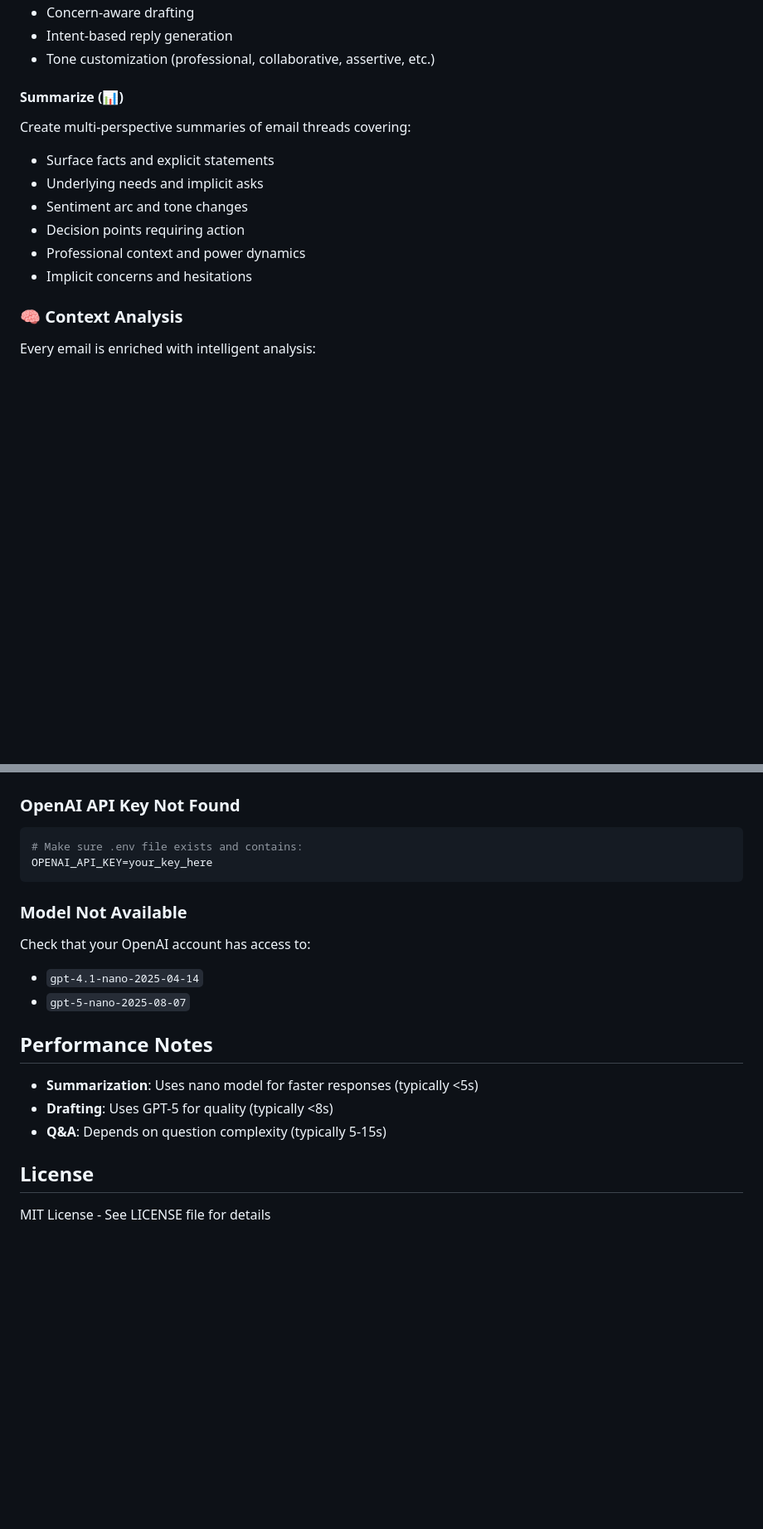
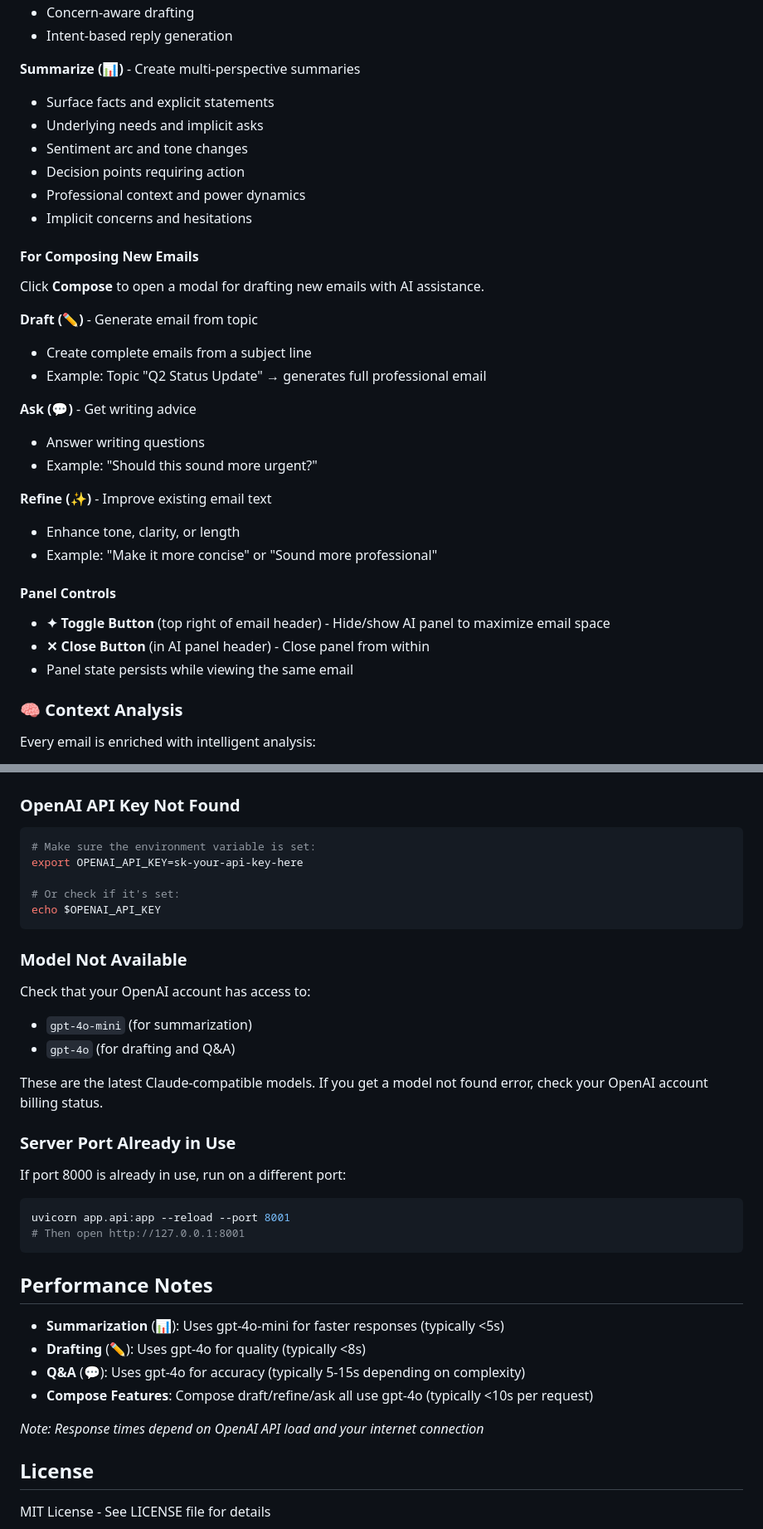
Before and after one commit to leo-cherupushpam/MindMail, a Markdown page: README.md, 2 parts joined by grey strips. Shown at 83% size. Drawn GitHub-style; blank space fills up the shorter version.

````diff
--- a/README.md
+++ b/README.md
@@ -32,15 +29,33 @@ Generate professional email replies that understand context and address underlyi
 - Concern-aware drafting
 - Intent-based reply generation
-- Tone customization (professional, collaborative, assertive, etc.)
 
-#### Summarize (📊)
-Create multi-perspective summaries of email threads covering:
+**Summarize (📊)** - Create multi-perspective summaries
 - Surface facts and explicit statements
 - Underlying needs and implicit asks
 - Sentiment arc and tone changes
 - Decision points requiring action
 - Professional context and power dynamics
 - Implicit concerns and hesitations
+
+#### For Composing New Emails
+Click **Compose** to open a modal for drafting new emails with AI assistance.
+
+**Draft (✏️)** - Generate email from topic
+- Create complete emails from a subject line
+- Example: Topic "Q2 Status Update" → generates full professional email
+
+**Ask (💬)** - Get writing advice
+- Answer writing questions
+- Example: "Should this sound more urgent?"
+
+**Refine (✨)** - Improve existing email text
+- Enhance tone, clarity, or length
+- Example: "Make it more concise" or "Sound more professional"
+
+#### Panel Controls
+- **✦ Toggle Button** (top right of email header) - Hide/show AI panel to maximize email space
+- **✕ Close Button** (in AI panel header) - Close panel from within
+- Panel state persists while viewing the same email
 
 ### 🧠 Context Analysis
 Every email is enriched with intelligent analysis:
@@ -200,20 +234,35 @@ python -c "from services.mock_data import get_sample_threads; threads = get_samp
 
 ### OpenAI API Key Not Found
 ```bash
-# Make sure .env file exists and contains:
-OPENAI_API_KEY=your_key_here
+# Make sure the environment variable is set:
+export OPENAI_API_KEY=sk-your-api-key-here
+
+# Or check if it's set:
+echo $OPENAI_API_KEY
 ```
 
 ### Model Not Available
 Check that your OpenAI account has access to:
-- `gpt-4.1-nano-2025-04-14`
-- `gpt-5-nano-2025-08-07`
+- `gpt-4o-mini` (for summarization)
+- `gpt-4o` (for drafting and Q&A)
+
+These are the latest Claude-compatible models. If you get a model not found error, check your OpenAI account billing status.
+
+### Server Port Already in Use
+If port 8000 is already in use, run on a different port:
+```bash
+uvicorn app.api:app --reload --port 8001
+# Then open http://127.0.0.1:8001
+```
 
 ## Performance Notes
 
-- **Summarization**: Uses nano model for faster responses (typically <5s)
-- **Drafting**: Uses GPT-5 for quality (typically <8s)
-- **Q&A**: Depends on question complexity (typically 5-15s)
+- **Summarization** (📊): Uses gpt-4o-mini for faster responses (typically <5s)
+- **Drafting** (✏️): Uses gpt-4o for quality (typically <8s)
+- **Q&A** (💬): Uses gpt-4o for accuracy (typically 5-15s depending on complexity)
+- **Compose Features**: Compose draft/refine/ask all use gpt-4o (typically <10s per request)
+
+*Note: Response times depend on OpenAI API load and your internet connection*
 
 ## License
 
````
Also changed, not shown: other parts of README.md (+55 -39 lines).
